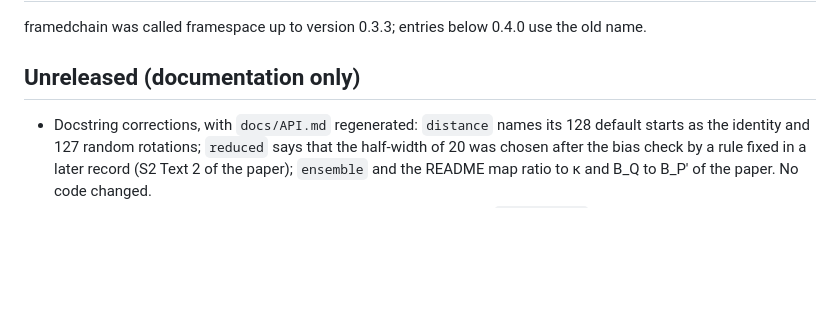
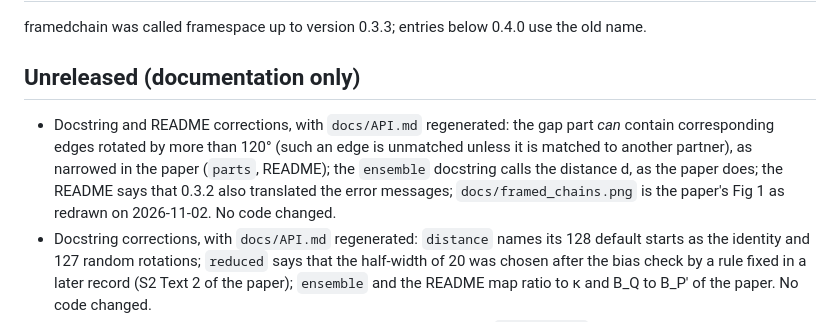
Before and after one commit to gaony571/framedchain, a Markdown page: CHANGELOG.md, the part around the change. Rendered like a GitHub page; blank space fills up the shorter version.

```diff
--- a/CHANGELOG.md
+++ b/CHANGELOG.md
@@ -4,6 +4,11 @@ framedchain was called framespace up to version 0.3.3; entries below 0.4.0 use t
 
 ## Unreleased (documentation only)
 
+- Docstring and README corrections, with `docs/API.md` regenerated: the gap part *can* contain corresponding edges
+  rotated by more than 120° (such an edge is unmatched unless it is matched to another partner), as narrowed in the
+  paper (`parts`, README); the `ensemble` docstring calls the distance d, as the paper does; the README says that
+  0.3.2 also translated the error messages; `docs/framed_chains.png` is the paper's Fig 1 as redrawn on 2026-11-02.
+  No code changed.
 - Docstring corrections, with `docs/API.md` regenerated: `distance` names its 128 default starts as the identity and
   127 random rotations; `reduced` says that the half-width of 20 was chosen after the bias check by a rule fixed in a
   later record (S2 Text 2 of the paper); `ensemble` and the README map ratio to κ and B_Q to B_P′ of the paper. No
```
Also changed, not shown: README.md (+3 -3 lines), docs/API.md (+7 -6 lines), docs/framed_chains.png, 2 other files.
